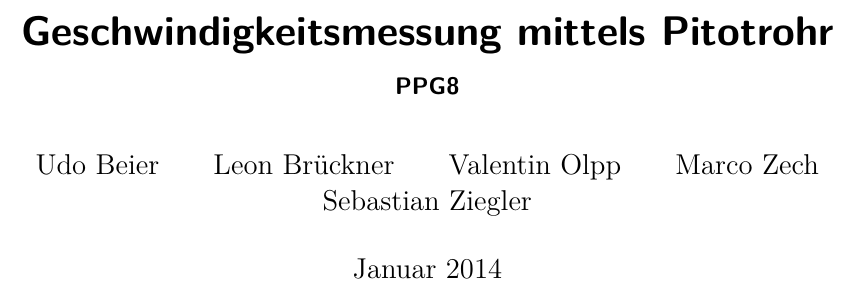
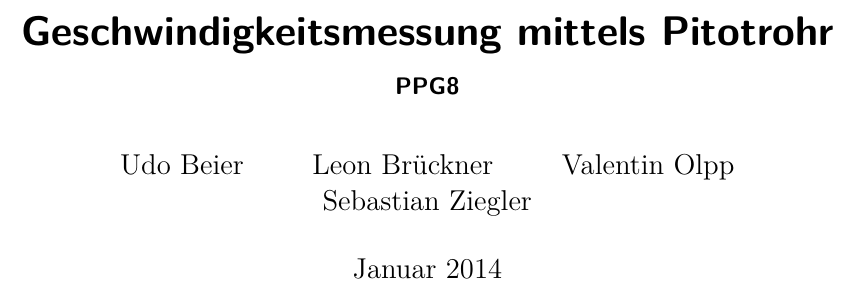
Before and after one commit to Astropraktikum/optischeBeobachtungen, a LaTeX document (protokoll.tex): part of page 1 of 7, cut so that both start at the same text. Compiled offline with pdfLaTeX.

Commit message:
lustige dinger

```diff
--- a/protokoll.tex
+++ b/protokoll.tex
@@ -6,7 +6,7 @@
 \title{Geschwindigkeitsmessung mittels Pitotrohr}
 \subtitle{PPG8}
 \date{Januar 2014}
-\author{Udo Beier \and Leon Brückner \and Valentin Olpp \and Marco Zech \and Sebastian Ziegler}
+\author{Udo Beier \and Leon Brückner \and Valentin Olpp \and Sebastian Ziegler}
 \maketitle
 \tableofcontents
 \newpage
```
